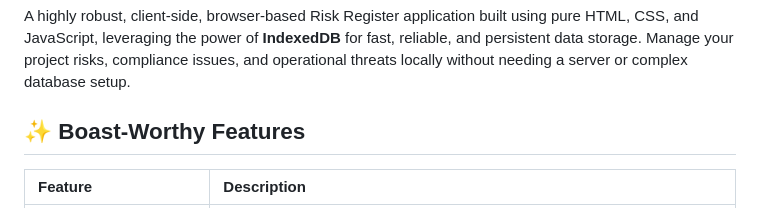
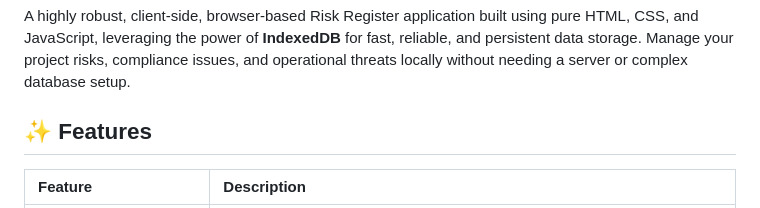
Before and after one commit to newlatveria/risk-register-idb, a Markdown page: README.md, the part around the change. Rendered like a GitHub page.

Commit message:
Revise features section in README.md
Updated section title and improved feature description.

```diff
--- a/README.md
+++ b/README.md
@@ -2,7 +2,7 @@
 
 A highly robust, client-side, browser-based Risk Register application built using pure HTML, CSS, and JavaScript, leveraging the power of **IndexedDB** for fast, reliable, and persistent data storage. Manage your project risks, compliance issues, and operational threats locally without needing a server or complex database setup.
 
-## ✨ Boast-Worthy Features
+## ✨ Features
 
 | Feature | Description |
 | :--- | :--- |
```
